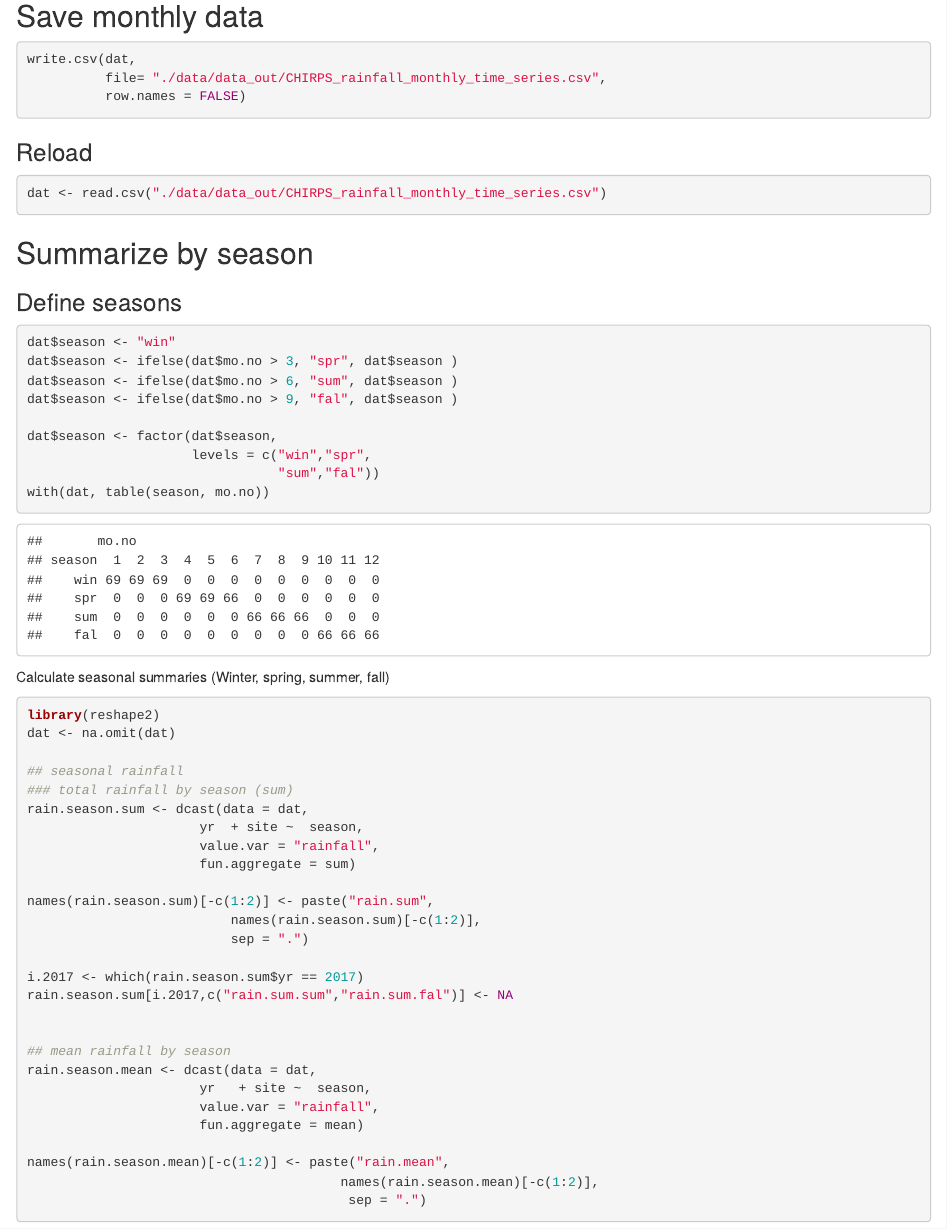
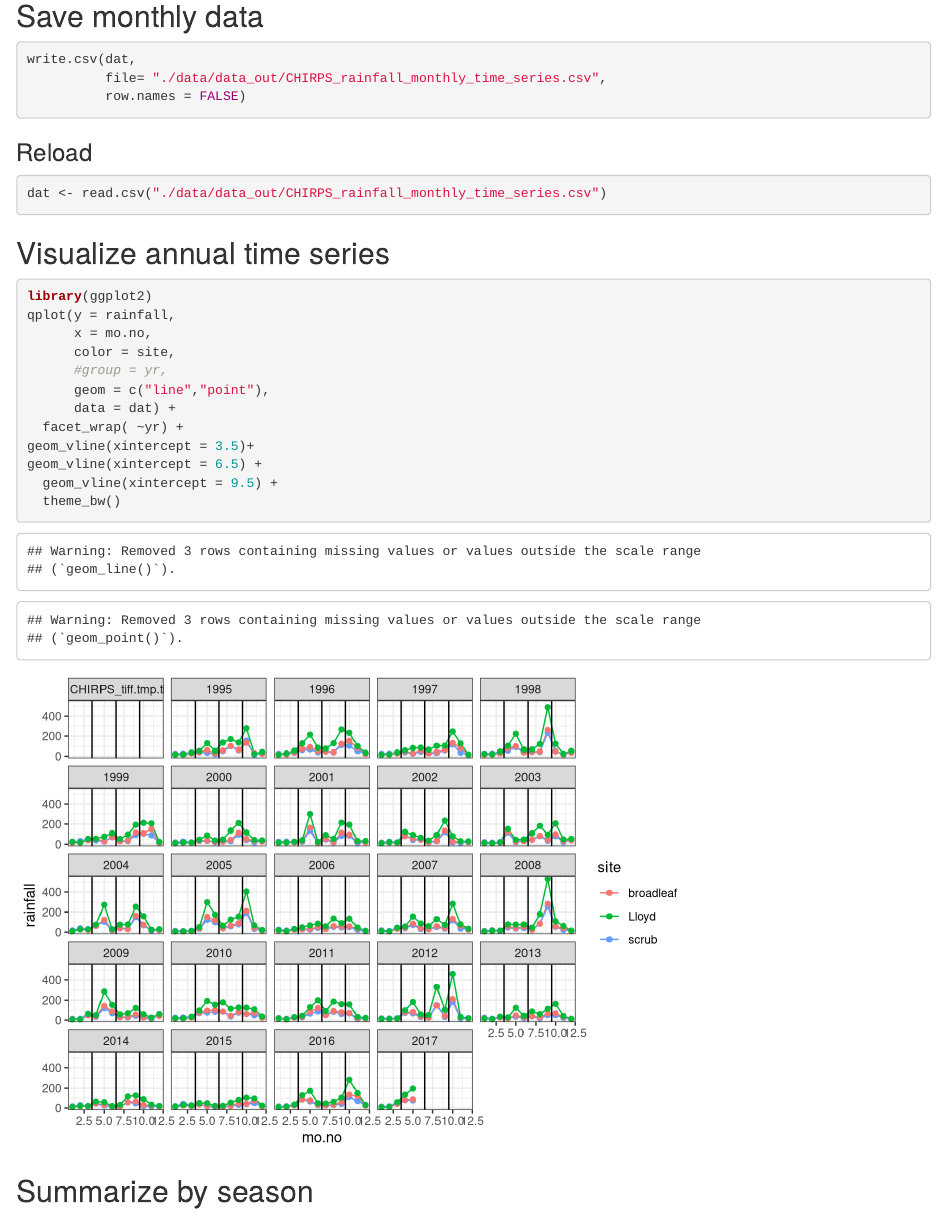
Before and after one commit to brouwern/rainfall_CHIRPS, an R Markdown document (rainfall_CHIRPS_download_and_process.Rmd): the page in a window 1100 px wide, from 13830 px down. Rendered offline with R 4.5, knitr and Pandoc, with nearby package versions; some code elsewhere in the file could not run offline; common packages that the code uses without loading them are loaded.

Commit message:
add visualization

````diff
--- a/rainfall_CHIRPS_download_and_process.Rmd
+++ b/rainfall_CHIRPS_download_and_process.Rmd
@@ -537,6 +537,23 @@ write.csv(dat,
 dat <- read.csv("./data/data_out/CHIRPS_rainfall_monthly_time_series.csv")
 ```
 
+## Visualize annual time series
+
+```{r}
+library(ggplot2)
+qplot(y = rainfall,
+      x = mo.no,
+      color = site,
+      #group = yr,
+      geom = c("line","point"),
+      data = dat) +
+  facet_wrap( ~yr) +
+geom_vline(xintercept = 3.5)+
+geom_vline(xintercept = 6.5) +
+  geom_vline(xintercept = 9.5) +
+  theme_bw()
+```
+
 
 
 ## Summarize by season
````
